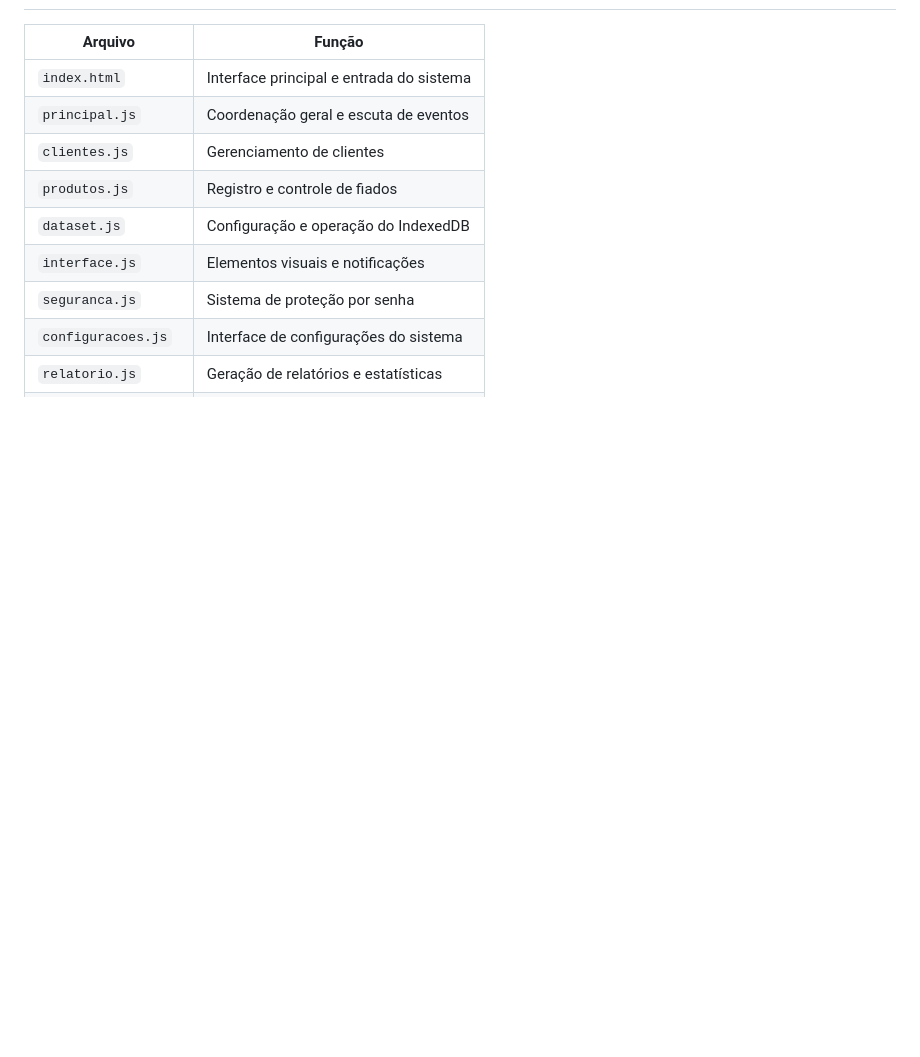
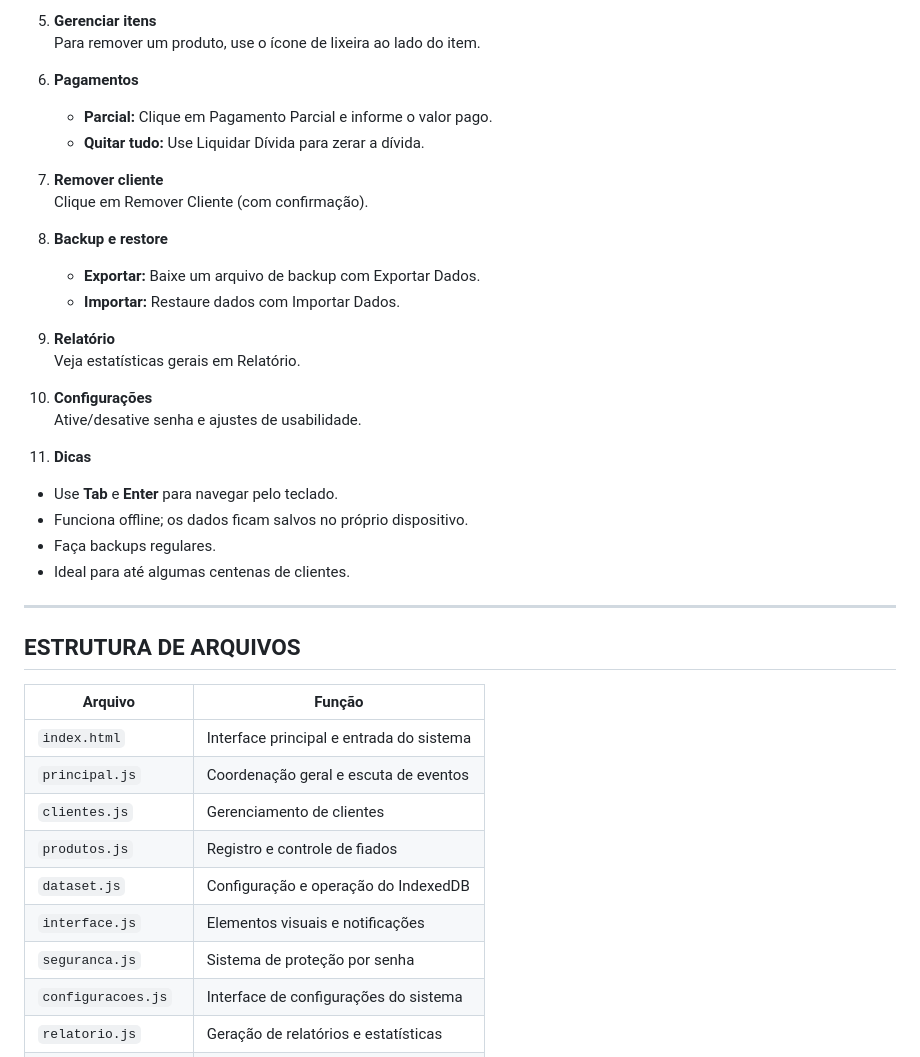
Before and after one commit to ecstasyvies/fiado-mercadinho, a Markdown page: README.md, the part around one of its changes. Drawn GitHub-style; blank space fills up the shorter version.

```diff
--- a/README.md
+++ b/README.md
@@ -61,3 +80,32 @@ Use as funções diretamente na interface:
+5. **Gerenciar itens**
+   Para remover um produto, use o ícone de lixeira ao lado do item.
+
+6. **Pagamentos**
+   * **Parcial:** Clique em Pagamento Parcial e informe o valor pago.
+   * **Quitar tudo:** Use Liquidar Dívida para zerar a dívida.
+
+7. **Remover cliente**
+   Clique em Remover Cliente (com confirmação).
+
+8. **Backup e restore**
+   * **Exportar:** Baixe um arquivo de backup com Exportar Dados.
+   * **Importar:** Restaure dados com Importar Dados.
+
+9. **Relatório**
+   Veja estatísticas gerais em Relatório.
+
+10. **Configurações**
+    Ative/desative senha e ajustes de usabilidade.
+
+11. **Dicas**
+   * Use **Tab** e **Enter** para navegar pelo teclado.
+   * Funciona offline; os dados ficam salvos no próprio dispositivo.
+   * Faça backups regulares.
+   * Ideal para até algumas centenas de clientes.
+
+---
+
+## ESTRUTURA DE ARQUIVOS
 
 | Arquivo         | Função                                      |
 |-----------------|---------------------------------------------|
```
Also changed, not shown: other parts of README.md (+79 -64 lines).
